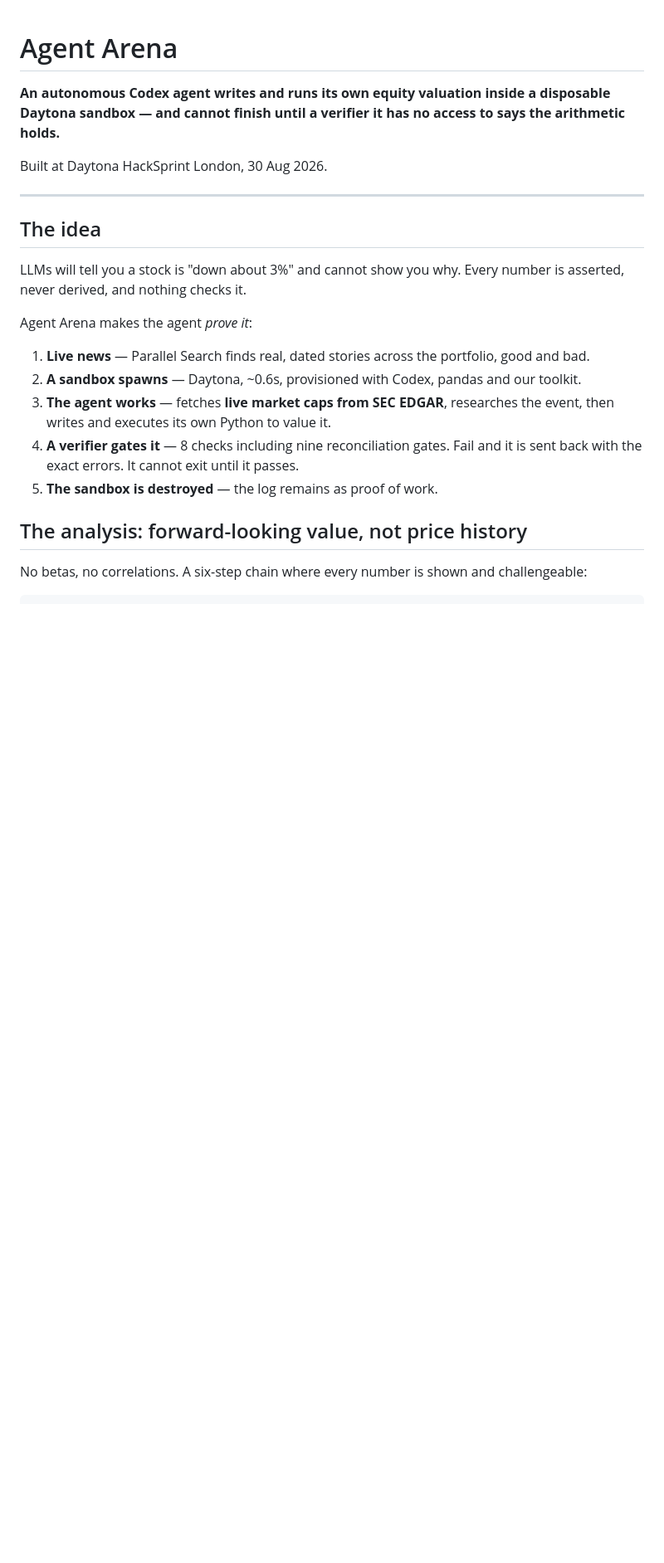
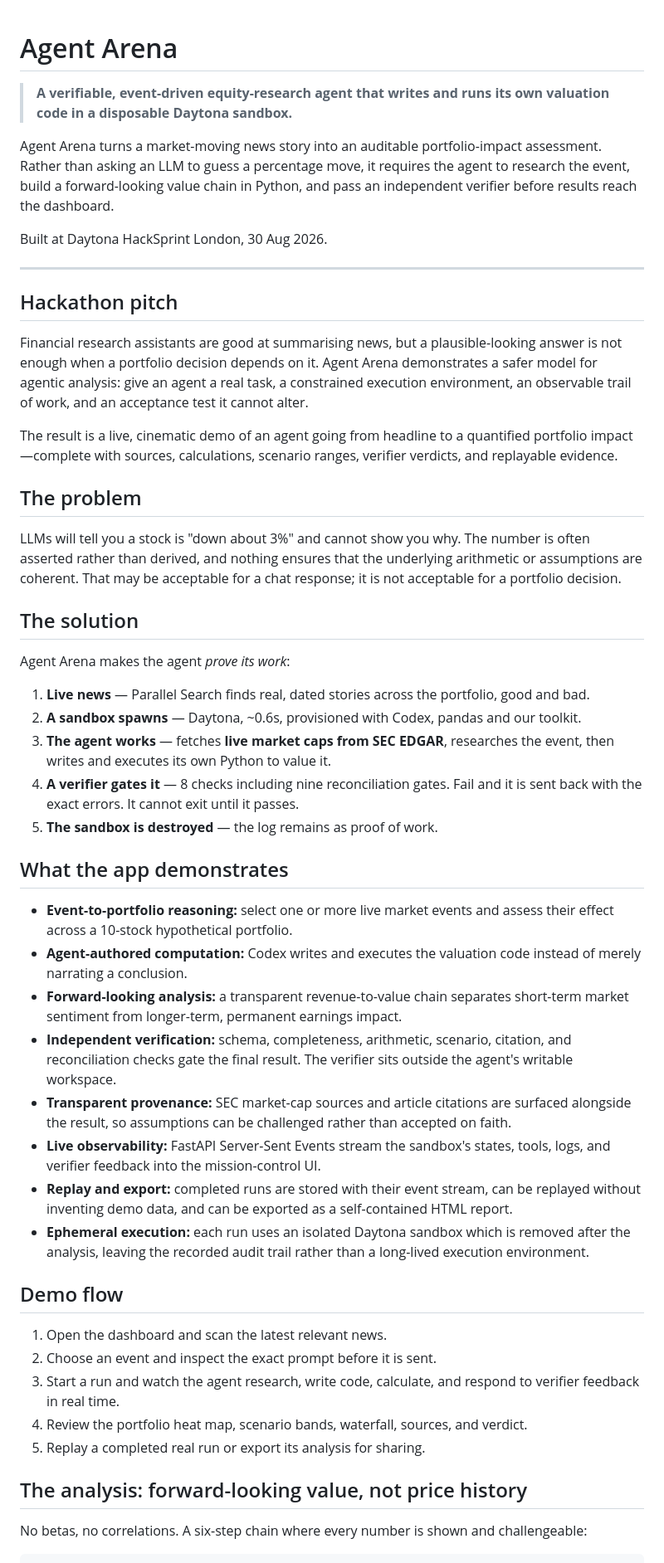
Before and after one commit to dimknaf/agent-arena, a Markdown page: README.md, the part around one of its changes. Shown at 83% size. Drawn GitHub-style; blank space fills up the shorter version.

Commit message:
docs: add hackathon project overview

```diff
--- a/README.md
+++ b/README.md
@@ -1,18 +1,37 @@
 # Agent Arena
 
-**An autonomous Codex agent writes and runs its own equity valuation inside a disposable Daytona
-sandbox — and cannot finish until a verifier it has no access to says the arithmetic holds.**
+> **A verifiable, event-driven equity-research agent that writes and runs its own valuation code in a disposable Daytona sandbox.**
+
+Agent Arena turns a market-moving news story into an auditable portfolio-impact assessment. Rather
+than asking an LLM to guess a percentage move, it requires the agent to research the event, build a
+forward-looking value chain in Python, and pass an independent verifier before results reach the
+dashboard.
 
 Built at Daytona HackSprint London, 30 Aug 2026.
 
 ---
 
-## The idea
+## Hackathon pitch
 
-LLMs will tell you a stock is "down about 3%" and cannot show you why. Every number is asserted,
-never derived, and nothing checks it.
+Financial research assistants are good at summarising news, but a plausible-looking answer is not
+enough when a portfolio decision depends on it. Agent Arena demonstrates a safer model for
+agentic analysis: give an agent a real task, a constrained execution environment, an observable
+trail of work, and an acceptance test it cannot alter.
 
-Agent Arena makes the agent *prove it*:
+The result is a live, cinematic demo of an agent going from headline to a quantified portfolio
+impact—complete with sources, calculations, scenario ranges, verifier verdicts, and replayable
+evidence.
+
+## The problem
+
+LLMs will tell you a stock is "down about 3%" and cannot show you why. The number is often
+asserted rather than derived, and nothing ensures that the underlying arithmetic or assumptions
+are coherent. That may be acceptable for a chat response; it is not acceptable for a portfolio
+decision.
+
+## The solution
+
+Agent Arena makes the agent *prove its work*:
 
 1. **Live news** — Parallel Search finds real, dated stories across the portfolio, good and bad.
 2. **A sandbox spawns** — Daytona, ~0.6s, provisioned with Codex, pandas and our toolkit.
@@ -21,6 +40,35 @@ Agent Arena makes the agent *prove it*:
 4. **A verifier gates it** — 8 checks including nine reconciliation gates. Fail and it is sent back
    with the exact errors. It cannot exit until it passes.
 5. **The sandbox is destroyed** — the log remains as proof of work.
+
+## What the app demonstrates
+
+- **Event-to-portfolio reasoning:** select one or more live market events and assess their effect
+  across a 10-stock hypothetical portfolio.
+- **Agent-authored computation:** Codex writes and executes the valuation code instead of merely
+  narrating a conclusion.
+- **Forward-looking analysis:** a transparent revenue-to-value chain separates short-term market
+  sentiment from longer-term, permanent earnings impact.
+- **Independent verification:** schema, completeness, arithmetic, scenario, citation, and
+  reconciliation checks gate the final result. The verifier sits outside the agent's writable
+  workspace.
+- **Transparent provenance:** SEC market-cap sources and article citations are surfaced alongside
+  the result, so assumptions can be challenged rather than accepted on faith.
+- **Live observability:** FastAPI Server-Sent Events stream the sandbox's states, tools, logs, and
+  verifier feedback into the mission-control UI.
+- **Replay and export:** completed runs are stored with their event stream, can be replayed without
+  inventing demo data, and can be exported as a self-contained HTML report.
+- **Ephemeral execution:** each run uses an isolated Daytona sandbox which is removed after the
+  analysis, leaving the recorded audit trail rather than a long-lived execution environment.
+
+## Demo flow
+
+1. Open the dashboard and scan the latest relevant news.
+2. Choose an event and inspect the exact prompt before it is sent.
+3. Start a run and watch the agent research, write code, calculate, and respond to verifier
+   feedback in real time.
+4. Review the portfolio heat map, scenario bands, waterfall, sources, and verdict.
+5. Replay a completed real run or export its analysis for sharing.
 
 ## The analysis: forward-looking value, not price history
 
```
Also changed, not shown: other parts of README.md (+14 -3 lines).
